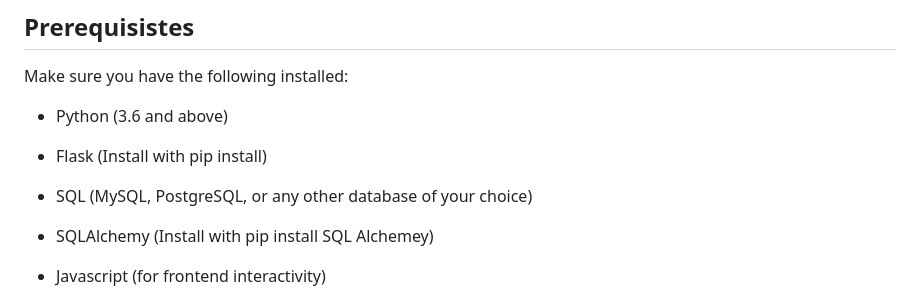
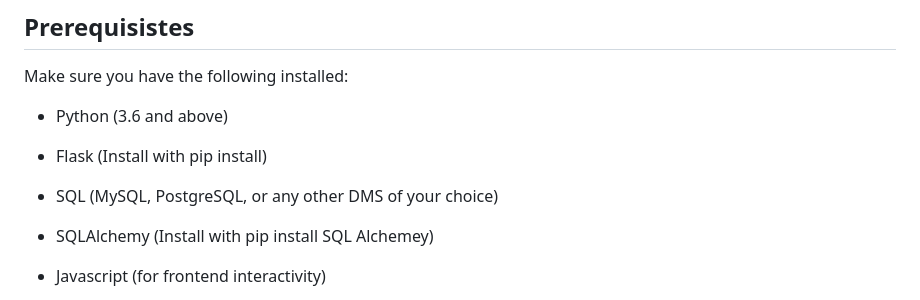
Before and after one commit to laxleary/Zillow-Data-Exploration, a Markdown page: README.md, the part around the change. GitHub-like rendering.

```diff
--- a/README.md
+++ b/README.md
@@ -18,7 +18,7 @@ Make sure you have the following installed:
 
 - Flask (Install with pip install)
 
-- SQL (MySQL, PostgreSQL, or any other database of your choice)
+- SQL (MySQL, PostgreSQL, or any other DMS of your choice)
 
 - SQLAlchemy (Install with pip install SQL Alchemey)
 
```
